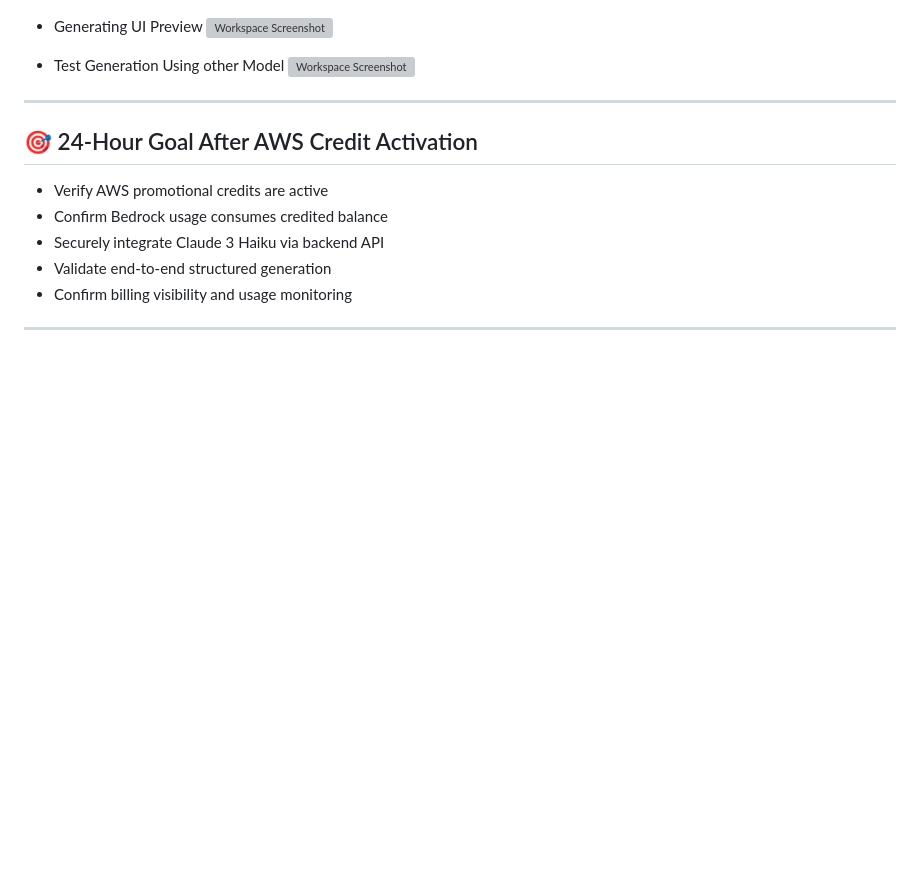
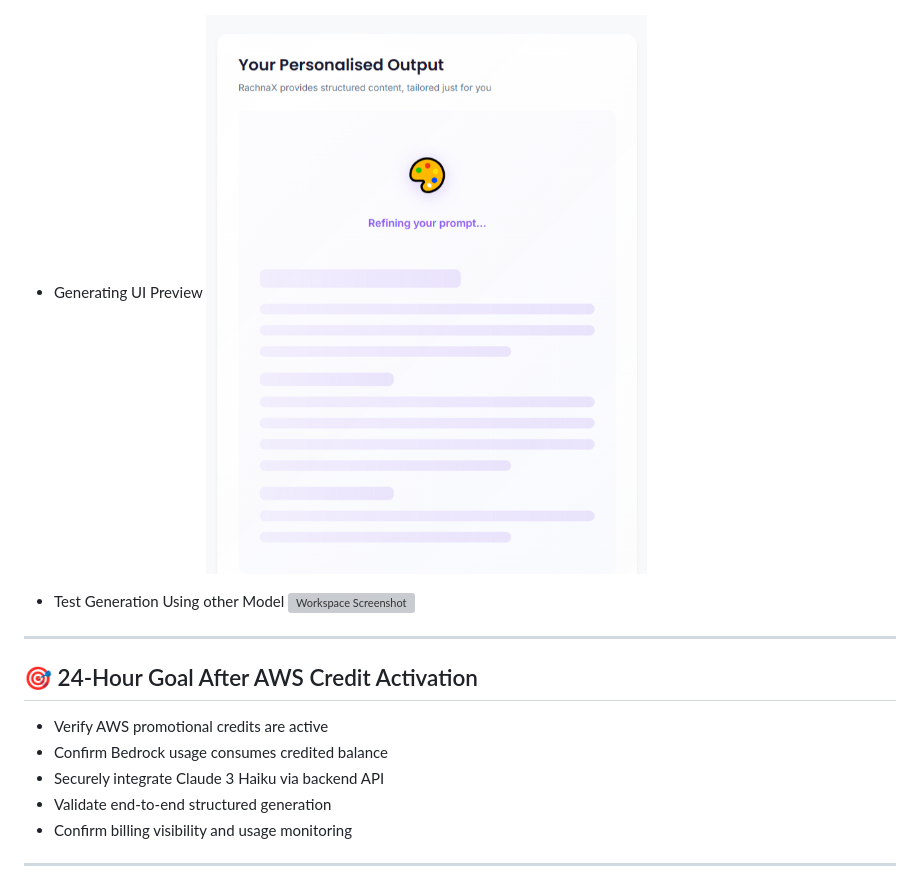
Before and after one commit to ansariheshamraza/RachnaX-AI, a Markdown page: README.md, the part around one of its changes. GitHub-like rendering; blank space fills up the shorter version; grey boxes are pictures that could not be loaded.

```diff
--- a/README.md
+++ b/README.md
@@ -119,6 +119,6 @@ Upon credit activation:
 ![Workspace Screenshot](Workspace%20preview%202.png)
 
 - Generating UI Preview
-![Workspace Screenshot](Workspace%20preview%203.png)
+![Workspace Screenshot](workspace%20preview%203.png)
 
 - Test Generation Using other Model
```
Also changed, not shown: other parts of README.md (+1 -1 lines).
